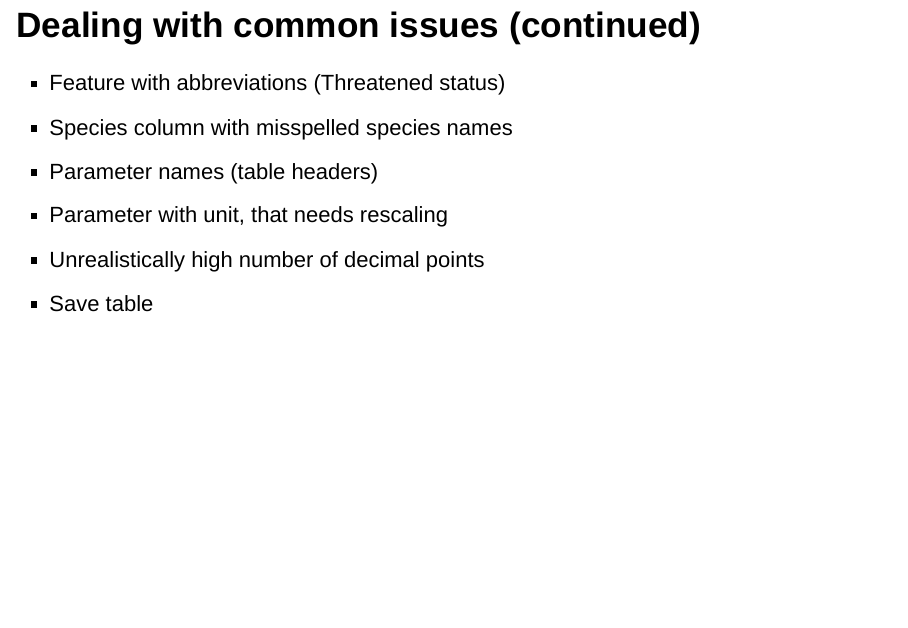
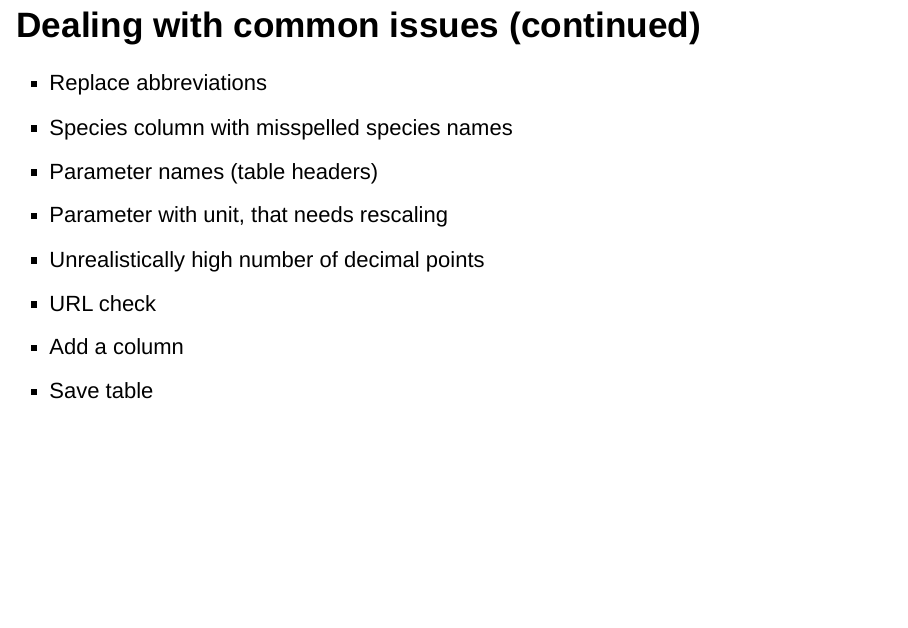
Before and after one commit to pangaea-data-publisher/community-workshop-material, an R Markdown document (R/2024-06-05_O2A_seminar/Slides.Rmd): page 4 of 6. The pictures show the output file R/2024-06-05_O2A_seminar/Slides.html that the author committed with the source, opened offline.

Commit message:
Add files via upload

```diff
--- a/R/2024-06-05_O2A_seminar/Slides.Rmd
+++ b/R/2024-06-05_O2A_seminar/Slides.Rmd
@@ -33,11 +33,13 @@ knitr::opts_chunk$set(echo = FALSE)
 - Convert latitude / longitude to decimal format
 
 ## Dealing with common issues (continued)
-- Feature with abbreviations (Threatened status)
+- Replace abbreviations
 - Species column with misspelled species names
 - Parameter names (table headers)
 - Parameter with unit, that needs rescaling
 - Unrealistically high number of decimal points
+- URL check
+- Add a column
 - Save table
 
 ## Submit your cleaned data to PANGAEA
```
Also changed, not shown: R/2024-06-05_O2A_seminar/Slides.html.
